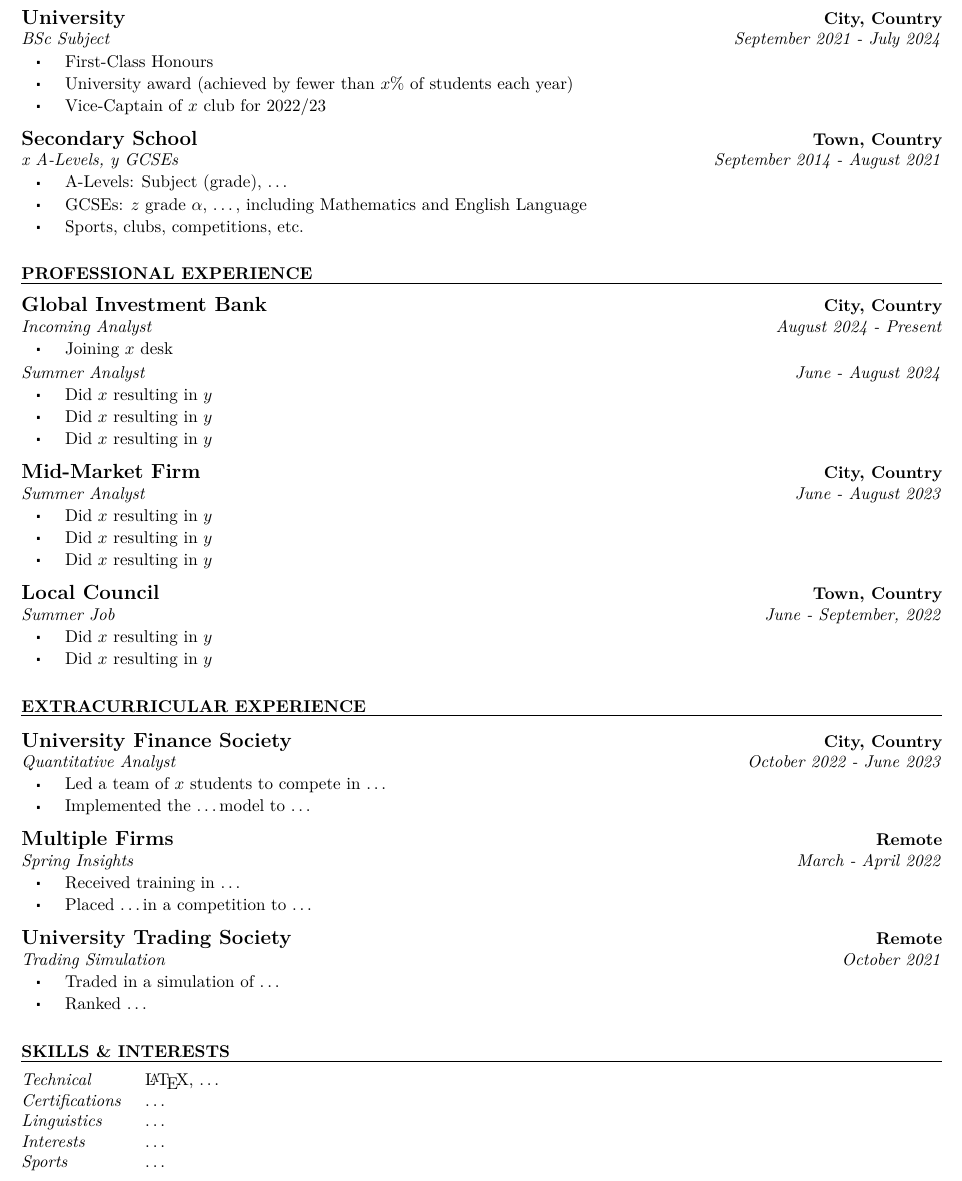
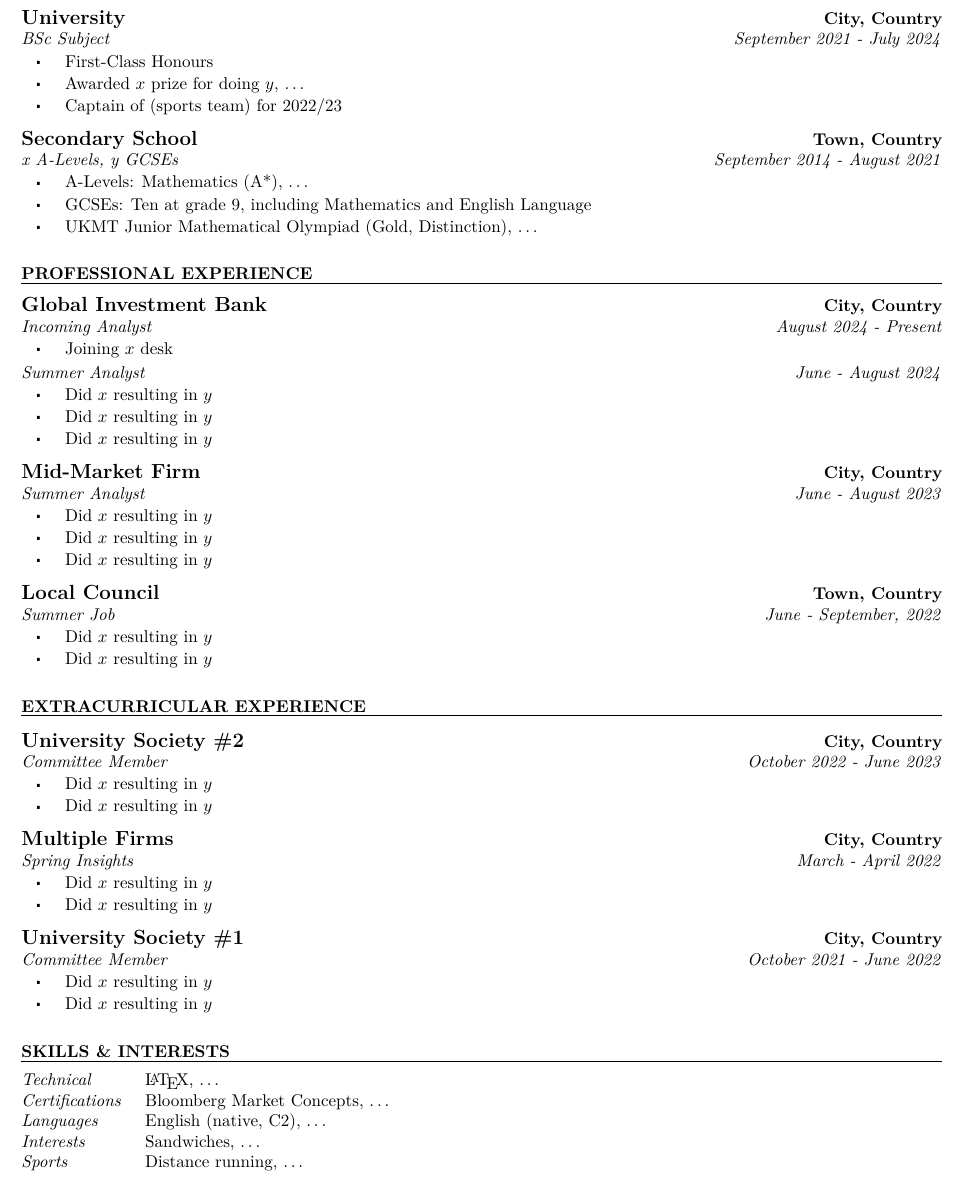
Before and after one commit to jgacton/LaTeX-CV-Template, a LaTeX CV (Example.tex, which reads CV.cls): part of the page, cut so that both start at the same text. Compiled offline with pdfLaTeX.

Commit message:
Fixes to class file, new header environment, made example better

```diff
--- a/CV.cls
+++ b/CV.cls
@@ -67,7 +76,12 @@
     \textit{#1} \hfill \textit{#2}
     \begin{list}{$\sqcdot$}{\leftmargin=9mm}
 	\setlength{\itemsep}{-0.5em} \vspace{-0.5em}
-        \setlength{\labelsep}{5mm}
+    \setlength{\labelsep}{5mm}
 }{
     \end{list}
 }
+
+\newenvironment{PositionNL}[2]{
+    \textit{#1}\hfill\textit{#2}{\parfillskip=0pt\par}%
+}{
+}
--- a/Example.tex
+++ b/Example.tex
@@ -10,16 +10,16 @@
     \begin{Institution}{University}{City, Country}{2}
         \begin{Position}{BSc Subject}{September 2021 - July 2024}
             \item First-Class Honours
-            \item University award (achieved by fewer than $x$\% of students each year)
-            \item Vice-Captain of $x$ club for 2022/23
+            \item Awarded $x$ prize for doing $y$, \dots
+            \item Captain of (sports team) for 2022/23
         \end{Position}
     \end{Institution}
 
     \begin{Institution}{Secondary School}{Town, Country}{2}
         \begin{Position}{x A-Levels, y GCSEs}{September 2014 - August 2021}
-            \item A-Levels: Subject (grade), \dots
-            \item GCSEs: $z$ grade $\alpha$, \dots, including Mathematics and English Language
-            \item Sports, clubs, competitions, etc.
+            \item A-Levels: Mathematics (A*), \dots
+            \item GCSEs: Ten at grade 9, including Mathematics and English Language
+            \item UKMT Junior Mathematical Olympiad (Gold, Distinction), \dots
         \end{Position}
     \end{Institution}
 \end{Section}
@@ -54,35 +54,35 @@
 \end{Section}
 
 \begin{Section}{Extracurricular Experience}{10}
-    \begin{Institution}{University Finance Society}{City, Country}{4}
-        \begin{Position}{Quantitative Analyst}{October 2022 - June 2023}
-            \item Led a team of $x$ students to compete in \dots
-            \item Implemented the \dots model to \dots
+    \begin{Institution}{University Society \#2}{City, Country}{4}
+        \begin{Position}{Committee Member}{October 2022 - June 2023}
+            \item Did $x$ resulting in $y$
+            \item Did $x$ resulting in $y$
         \end{Position}
     \end{Institution}
 
-    \begin{Institution}{Multiple Firms}{Remote}{2}
+    \begin{Institution}{Multiple Firms}{City, Country}{2}
         \begin{Position}{Spring Insights}{March - April 2022}
-            \item Received training in \dots
-            \item Placed \dots in a competition to \dots
+            \item Did $x$ resulting in $y$
+            \item Did $x$ resulting in $y$
         \end{Position}
     \end{Institution}
 
-    \begin{Institution}{University Trading Society}{Remote}{2}
-        \begin{Position}{Trading Simulation}{October 2021}
-            \item Traded in a simulation of \dots
-            \item Ranked \dots
+    \begin{Institution}{University Society \#1}{City, Country}{2}
+        \begin{Position}{Committee Member}{October 2021 - June 2022}
+            \item Did $x$ resulting in $y$
+            \item Did $x$ resulting in $y$
         \end{Position}
     \end{Institution}
 \end{Section}
 
 \begin{Section}{Skills \& Interests}{10}
     \begin{tabular}{@{} >{\itshape}l @{\hspace{5mm}} l @{}}
-        Technical & \LaTeX, \dots \\
-	    Certifications & \dots \\
-	    Linguistics & \dots \\
-	    Interests & \dots \\
-        Sports & \dots \\
+        Technical & \LaTeX, \dots\\
+	    Certifications & Bloomberg Market Concepts, \dots\\
+	    Languages & English (native, C2), \dots\\
+	    Interests & Sandwiches, \dots\\
+        Sports & Distance running, \dots\\
     \end{tabular}
 \end{Section}
 
```
Also changed, not shown: Example.pdf, CV.cls (15 more changed lines), Example.tex (2 more changed lines).
